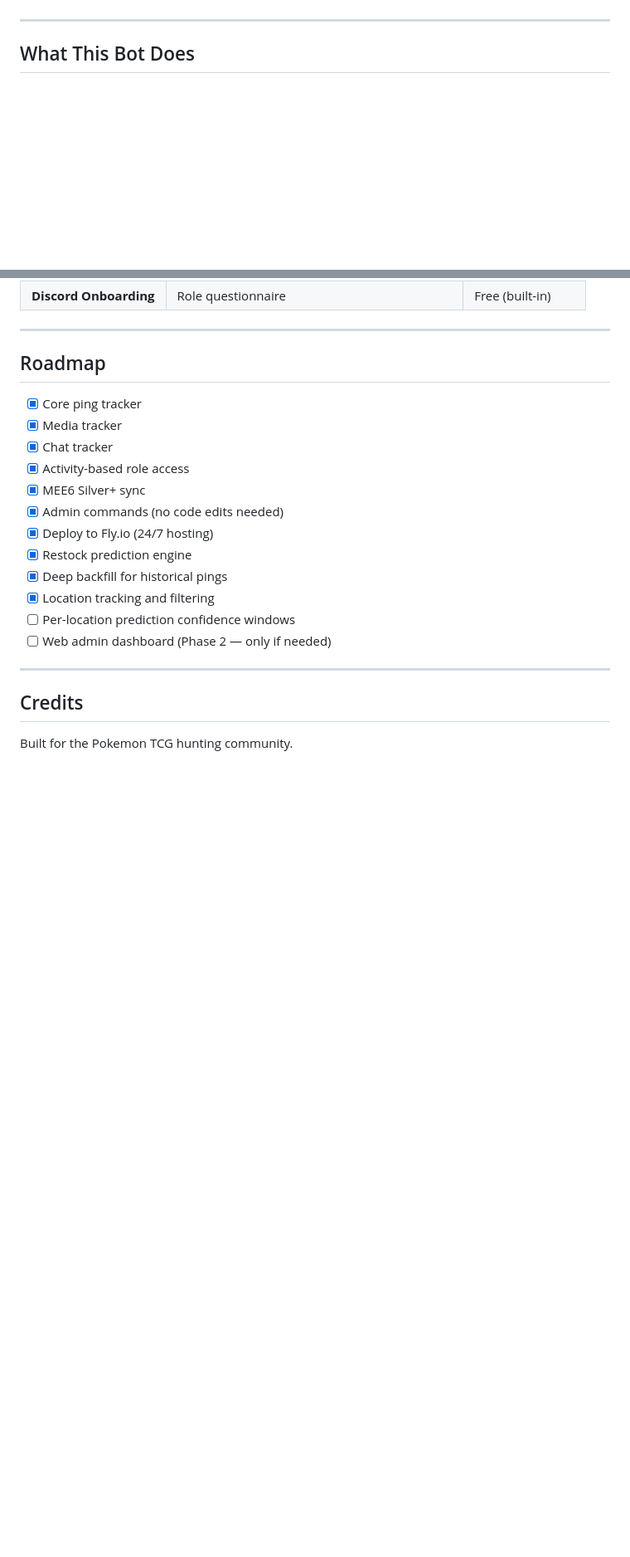
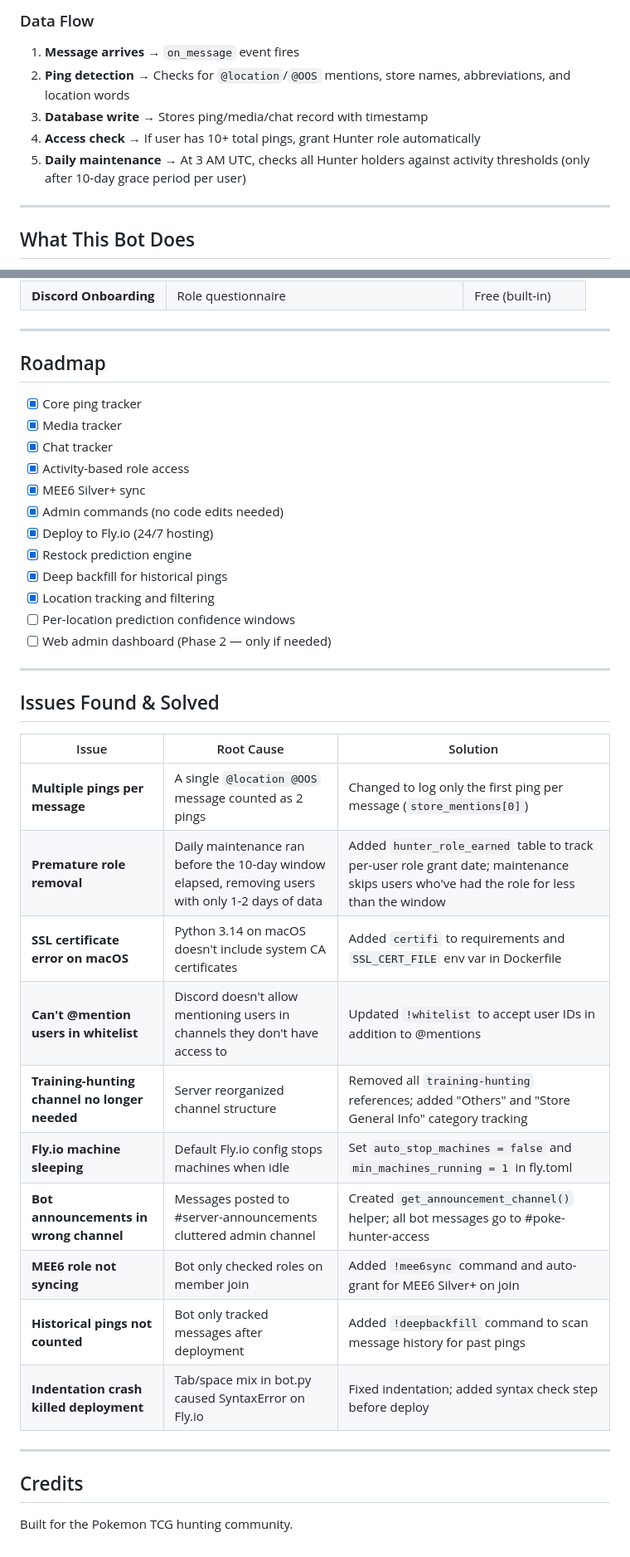
Before and after one commit to aztekxbeast/DFWTCGSYN, a Markdown page: README.md, 2 parts joined by grey strips. Shown at 83% size. Rendered like a GitHub page; blank space fills up the shorter version.

Commit message:
Update README: add architecture diagram, issues section, fix outdated config

```diff
--- a/README.md
+++ b/README.md
@@ -4,3 +51,10 @@ A single Python bot that tracks ping activity, media posts, and chat messages to
+### Data Flow
+
+1. **Message arrives** → `on_message` event fires
+2. **Ping detection** → Checks for `@location`/`@OOS` mentions, store names, abbreviations, and location words
+3. **Database write** → Stores ping/media/chat record with timestamp
+4. **Access check** → If user has 10+ total pings, grant Hunter role automatically
+5. **Daily maintenance** → At 3 AM UTC, checks all Hunter holders against activity thresholds (only after 10-day grace period per user)
 
 ---
 
@@ -271,6 +333,23 @@ Everything stored in `data/pokehunt.db` (SQLite):
 
 ---
 
+## Issues Found & Solved
+
+| Issue | Root Cause | Solution |
+|-------|-----------|----------|
+| **Multiple pings per message** | A single `@location @OOS` message counted as 2 pings | Changed to log only the first ping per message (`store_mentions[0]`) |
+| **Premature role removal** | Daily maintenance ran before the 10-day window elapsed, removing users with only 1-2 days of data | Added `hunter_role_earned` table to track per-user role grant date; maintenance skips users who've had the role for less than the window |
+| **SSL certificate error on macOS** | Python 3.14 on macOS doesn't include system CA certificates | Added `certifi` to requirements and `SSL_CERT_FILE` env var in Dockerfile |
+| **Can't @mention users in whitelist** | Discord doesn't allow mentioning users in channels they don't have access to | Updated `!whitelist` to accept user IDs in addition to @mentions |
+| **Training-hunting channel no longer needed** | Server reorganized channel structure | Removed all `training-hunting` references; added "Others" and "Store General Info" category tracking |
+| **Fly.io machine sleeping** | Default Fly.io config stops machines when idle | Set `auto_stop_machines = false` and `min_machines_running = 1` in fly.toml |
+| **Bot announcements in wrong channel** | Messages posted to #server-announcements cluttered admin channel | Created `get_announcement_channel()` helper; all bot messages go to #poke-hunter-access |
+| **MEE6 role not syncing** | Bot only checked roles on member join | Added `!mee6sync` command and auto-grant for MEE6 Silver+ on join |
+| **Historical pings not counted** | Bot only tracked messages after deployment | Added `!deepbackfill` command to scan message history for past pings |
+| **Indentation crash killed deployment** | Tab/space mix in bot.py caused SyntaxError on Fly.io | Fixed indentation; added syntax check step before deploy |
+
+---
+
 ## Credits
 
 Built for the Pokemon TCG hunting community.
```
Also changed, not shown: other parts of README.md (+57 -2 lines).
